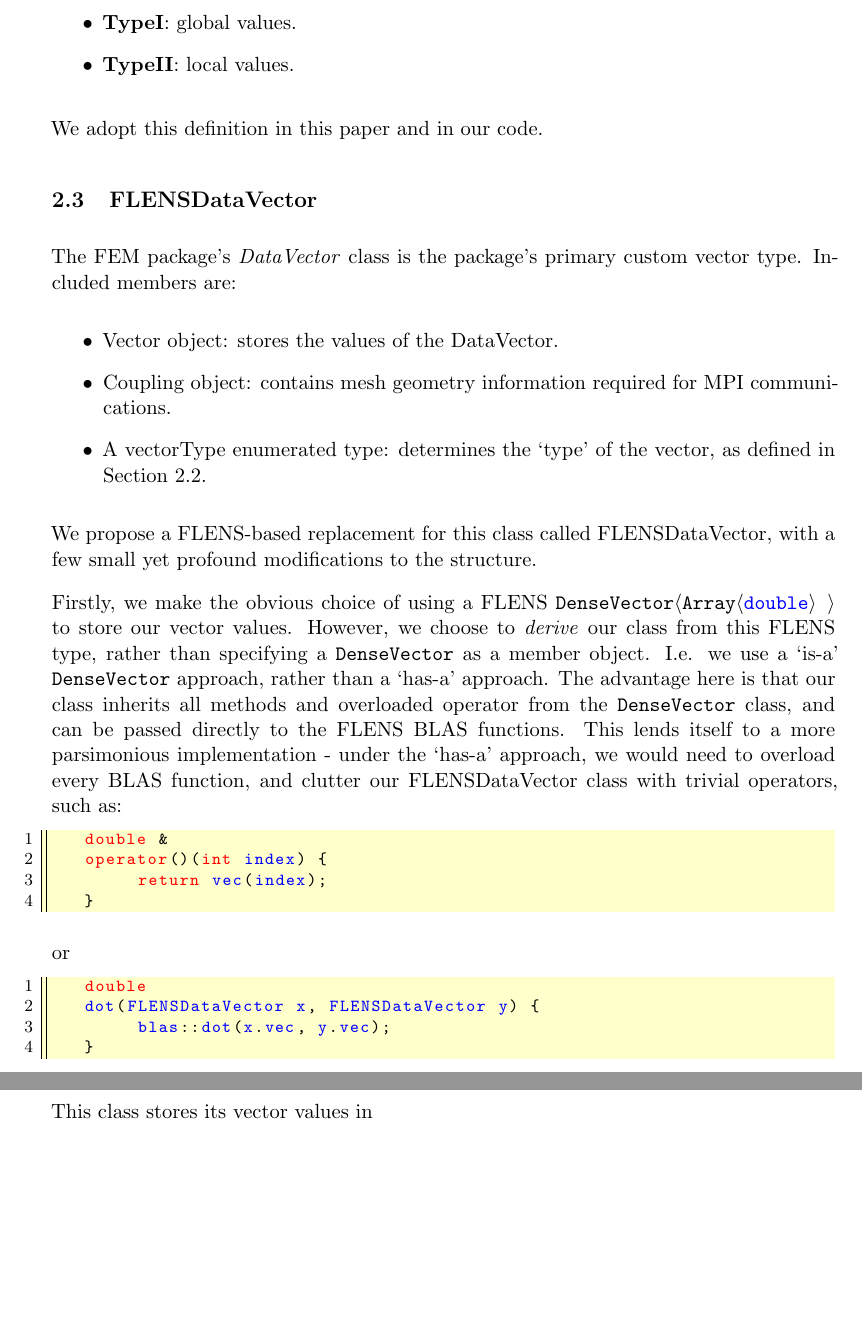
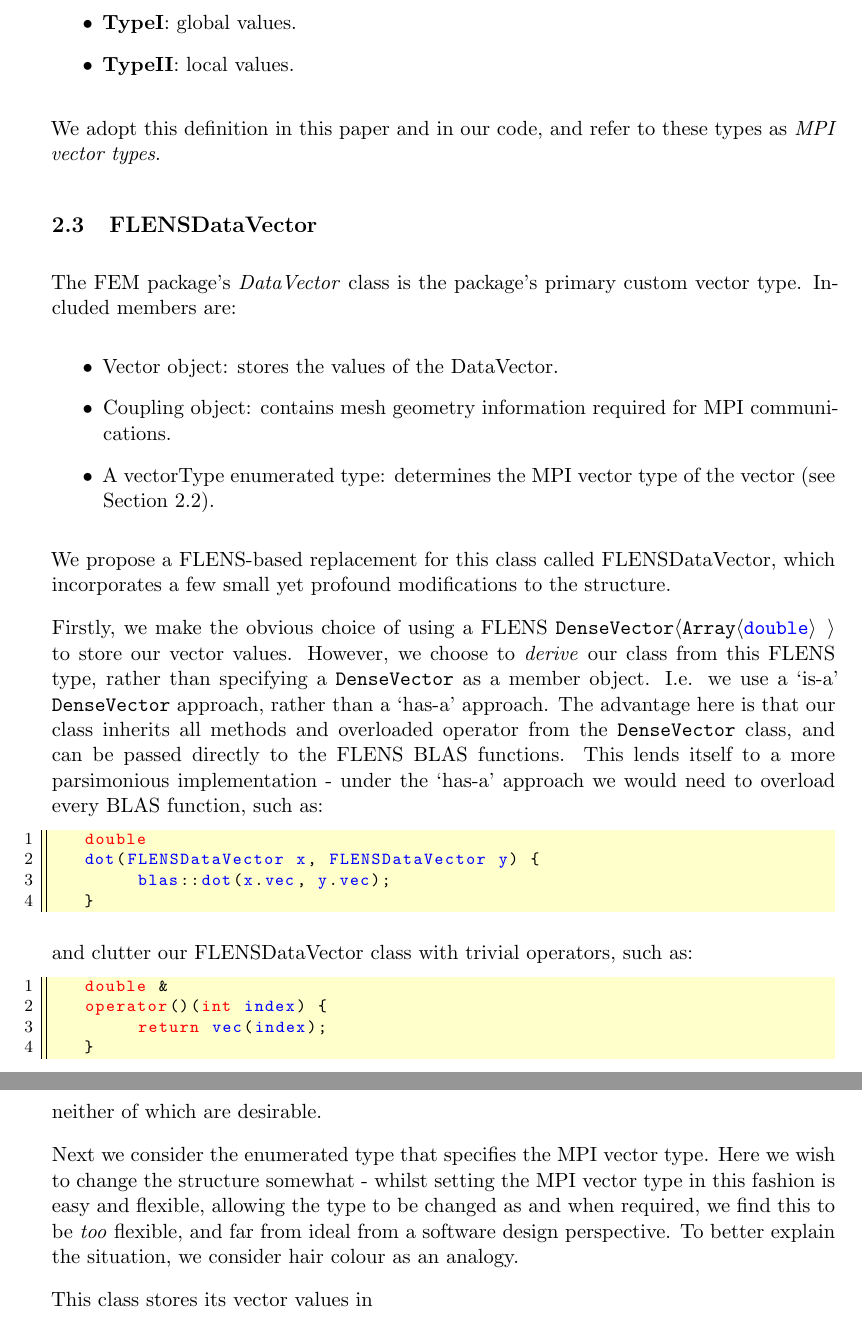
Before and after one commit to christoff-el/HPC_FLENS, a LaTeX document (TEX/HPC_template.tex, which reads TEX/HPC_section_chris.tex): two parts of pages 5 and 6 of 6, joined at a grey line, cut so that both start at the same text, the shorter picture padded with empty space. Compiled offline with pdfLaTeX.

Commit message:
commit before merge

```diff
--- a/TEX/HPC_section_chris.tex
+++ b/TEX/HPC_section_chris.tex
@@ -65,7 +65,7 @@ The FEM package uses the nomenclature defined in the lecture course, of \emph{Ty
    \item \textbf{TypeII}: local values.
 \end{itemize}
 
-We adopt this definition in this paper and in our code.
+We adopt this definition in this paper and in our code, and refer to these types as \emph{MPI vector types}.
 
 \subsection{FLENSDataVector}
 
@@ -73,12 +73,20 @@ The FEM package's \emph{DataVector} class is the package's primary custom vector
 \begin{itemize}
    \item Vector object: stores the values of the DataVector.
    \item Coupling object: contains mesh geometry information required for MPI communications.
-   \item A vectorType enumerated type: determines the `type' of the vector, as defined in Section \ref{subsc:typeI_II}.
+   \item A vectorType enumerated type: determines the MPI vector type of the vector (see Section \ref{subsc:typeI_II}).
 \end{itemize}
 
-We propose a FLENS-based replacement for this class called FLENSDataVector, with a few small yet profound modifications to the structure.
+We propose a FLENS-based replacement for this class called FLENSDataVector, which incorporates a few small yet profound modifications to the structure.
 
-Firstly, we make the obvious choice of using a FLENS \texttt{DenseVector\<Array\<\double\> \>} to store our vector values. However, we choose to \emph{derive} our class from this FLENS type, rather than specifying a \texttt{DenseVector} as a member object. I.e. we use a `is-a' \texttt{DenseVector} approach, rather than a `has-a' approach. The advantage here is that our class inherits all methods and overloaded operator from the \texttt{DenseVector} class, and can be passed directly to the FLENS BLAS functions. This lends itself to a more parsimonious implementation - under the `has-a' approach, we would need to overload every BLAS function, and clutter our FLENSDataVector class with trivial operators, such as:
+Firstly, we make the obvious choice of using a FLENS \texttt{DenseVector\<Array\<\double\> \>} to store our vector values. However, we choose to \emph{derive} our class from this FLENS type, rather than specifying a \texttt{DenseVector} as a member object. I.e. we use a `is-a' \texttt{DenseVector} approach, rather than a `has-a' approach. The advantage here is that our class inherits all methods and overloaded operator from the \texttt{DenseVector} class, and can be passed directly to the FLENS BLAS functions. This lends itself to a more parsimonious implementation - under the `has-a' approach we would need to overload every BLAS function, such as:
+\begin{lstlisting}
+   double
+   dot(FLENSDataVector x, FLENSDataVector y) {
+   	blas::dot(x.vec, y.vec);
+   }
+\end{lstlisting}
+
+and clutter our FLENSDataVector class with trivial operators, such as:
 
 \begin{lstlisting}
    double &
@@ -87,14 +95,11 @@ Firstly, we make the obvious choice of using a FLENS \texttt{DenseVector\<Array\
    }
 \end{lstlisting}
 
-or
+neither of which are desirable.
 
-\begin{lstlisting}
-   double
-   dot(FLENSDataVector x, FLENSDataVector y) {
-   	blas::dot(x.vec, y.vec);
-   }
-\end{lstlisting}
+Next we consider the enumerated type that specifies the MPI vector type. Here we wish to change the structure somewhat - whilst setting the MPI vector type in this fashion is easy and flexible, allowing the type to be changed as and when required, we find this to be \emph{too} flexible, and far from ideal from a software design perspective. To better explain the situation, we consider hair colour as an analogy.
+
+
 
 This class stores its vector values in
 
```
Also changed, not shown: TEX/HPC_template.pdf.
